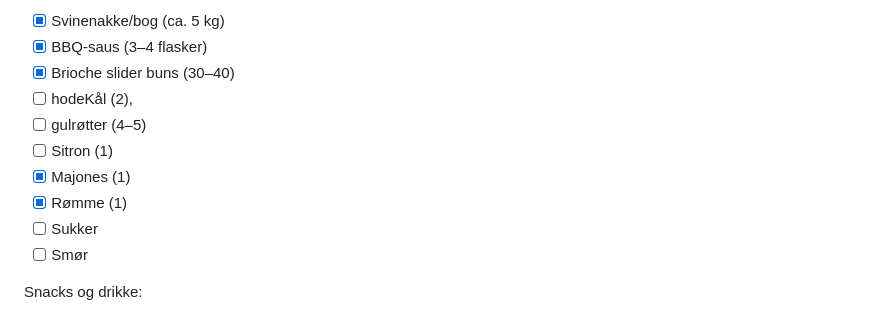
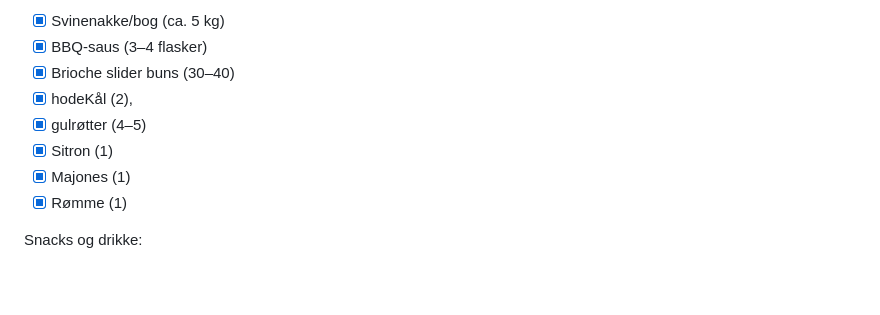
Before and after one commit to ThPehrsen/utdrikningslag_Henrik, a Markdown page: henrikslag_v6_mobile.md, the part around one of its changes. GitHub-like rendering; blank space fills up the shorter version.

Commit message:
Update plan for Henriks utdrikningslag 2026

```diff
--- a/henrikslag_v6_mobile.md
+++ b/henrikslag_v6_mobile.md
@@ -115,13 +115,11 @@ Lørdag middag:
 - [x] Svinenakke/bog (ca. 5 kg)
 - [x] BBQ-saus (3–4 flasker)
 - [x] Brioche slider buns (30–40)
-- [ ] hodeKål (2),
-- [ ] gulrøtter (4–5)
-- [ ] Sitron (1)
+- [x] hodeKål (2),
+- [x] gulrøtter (4–5)
+- [x] Sitron (1)
 - [x] Majones (1)
 - [x] Rømme (1)
-- [ ] Sukker
-- [ ] Smør
 
 Snacks og drikke:
 - [x] Chips (6 poser)
```
Also changed, not shown: other parts of henrikslag_v6_mobile.md (+16 -16 lines).
